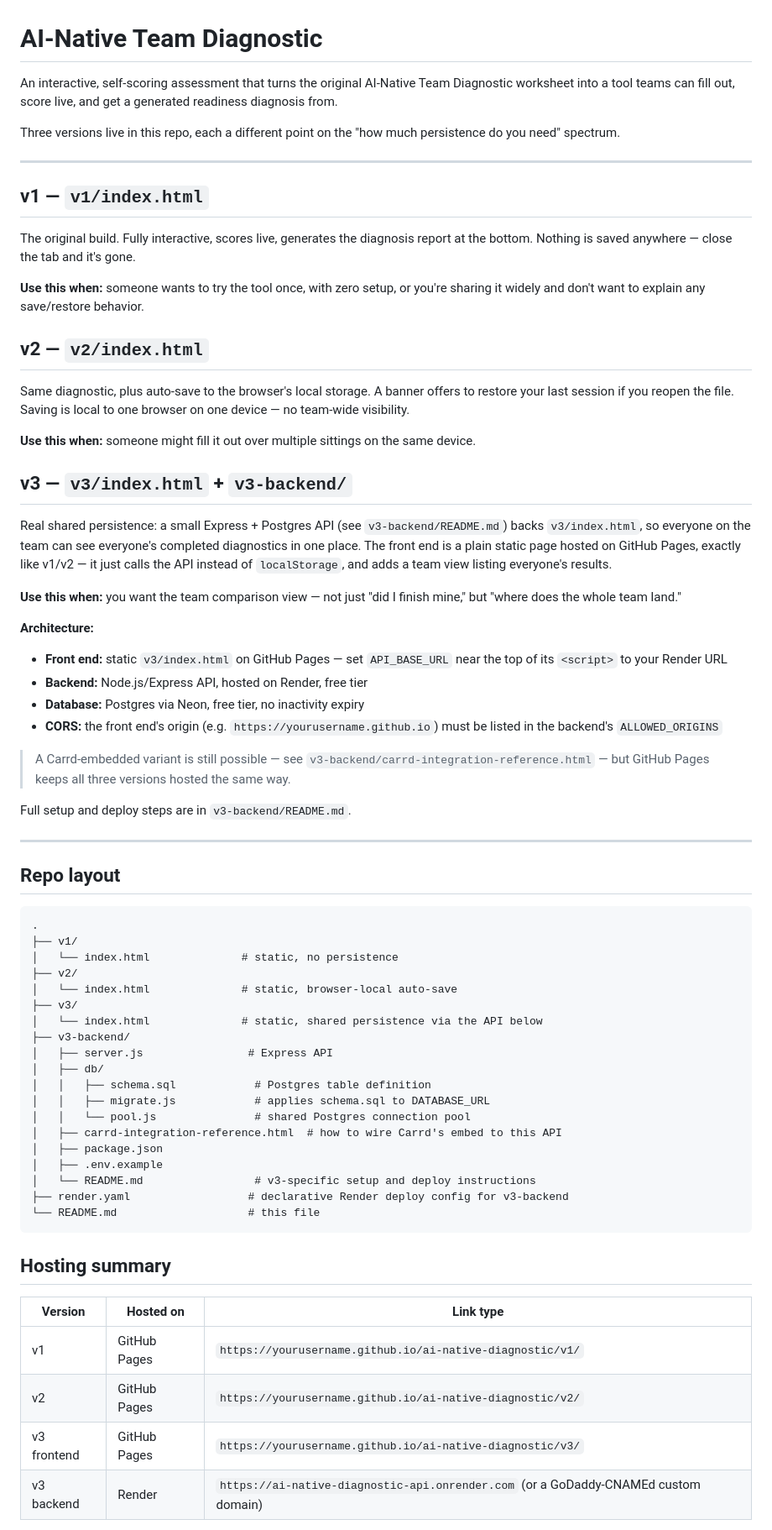
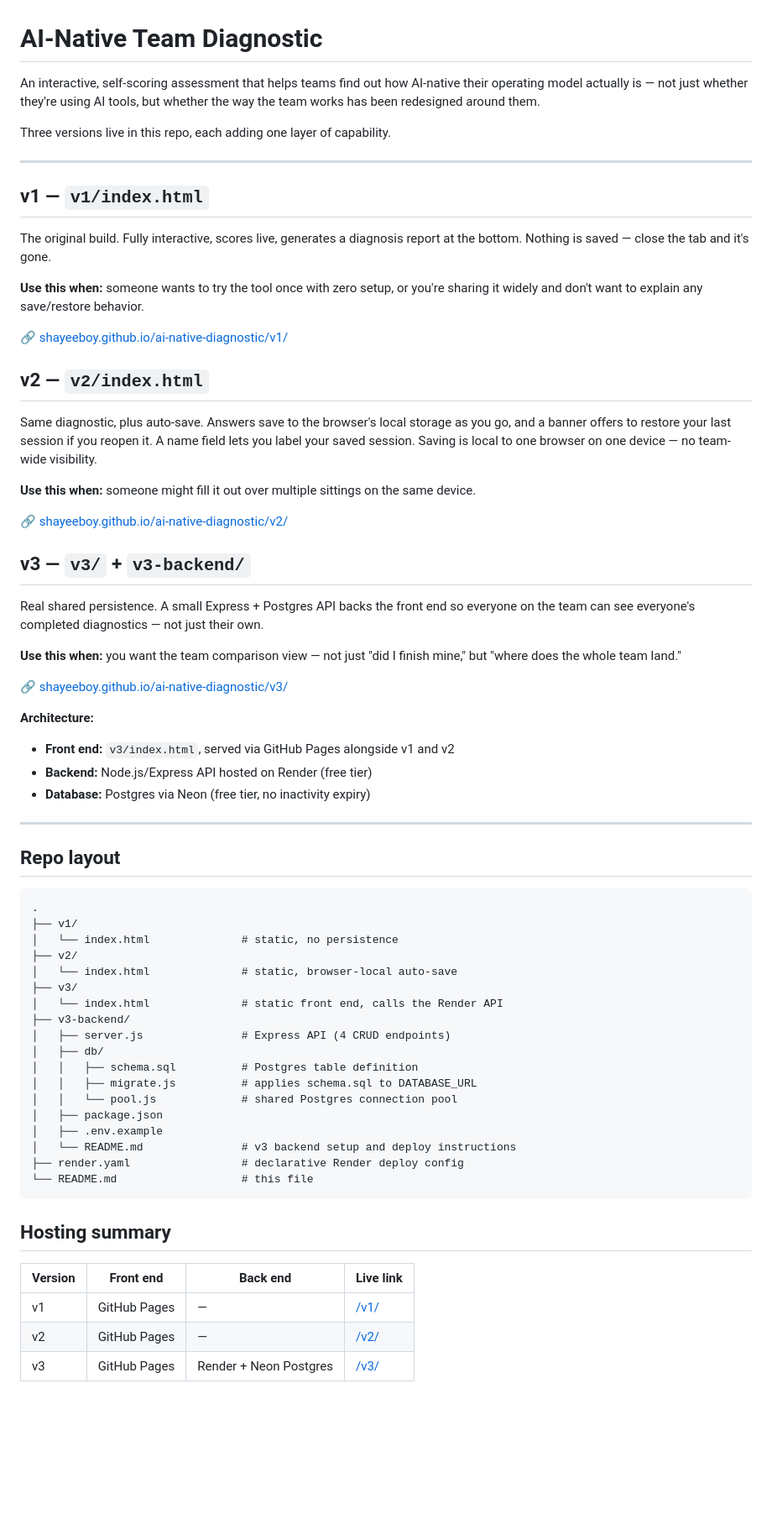
Before and after one commit to shayeeboy/ai-native-diagnostic, a Markdown page: README.md, the part around one of its changes. Shown at 84% size. Rendered like a GitHub page; blank space fills up the shorter version.

Commit message:
Update README with finalized project overview and live links

````diff
--- a/README.md
+++ b/README.md
@@ -1,38 +1,39 @@
 # AI-Native Team Diagnostic
 
-An interactive, self-scoring assessment that turns the original AI-Native Team Diagnostic worksheet into a tool teams can fill out, score live, and get a generated readiness diagnosis from.
+An interactive, self-scoring assessment that helps teams find out how AI-native their operating model actually is — not just whether they're using AI tools, but whether the way the team works has been redesigned around them.
 
-Three versions live in this repo, each a different point on the "how much persistence do you need" spectrum.
+Three versions live in this repo, each adding one layer of capability.
 
 ---
 
 ## v1 — `v1/index.html`
 
-The original build. Fully interactive, scores live, generates the diagnosis report at the bottom. Nothing is saved anywhere — close the tab and it's gone.
+The original build. Fully interactive, scores live, generates a diagnosis report at the bottom. Nothing is saved — close the tab and it's gone.
 
-**Use this when:** someone wants to try the tool once, with zero setup, or you're sharing it widely and don't want to explain any save/restore behavior.
+**Use this when:** someone wants to try the tool once with zero setup, or you're sharing it widely and don't want to explain any save/restore behavior.
+
+🔗 [shayeeboy.github.io/ai-native-diagnostic/v1/](https://shayeeboy.github.io/ai-native-diagnostic/v1/)
 
 ## v2 — `v2/index.html`
 
-Same diagnostic, plus auto-save to the browser's local storage. A banner offers to restore your last session if you reopen the file. Saving is local to one browser on one device — no team-wide visibility.
+Same diagnostic, plus auto-save. Answers save to the browser's local storage as you go, and a banner offers to restore your last session if you reopen it. A name field lets you label your saved session. Saving is local to one browser on one device — no team-wide visibility.
 
 **Use this when:** someone might fill it out over multiple sittings on the same device.
 
-## v3 — `v3/index.html` + `v3-backend/`
+🔗 [shayeeboy.github.io/ai-native-diagnostic/v2/](https://shayeeboy.github.io/ai-native-diagnostic/v2/)
 
-Real shared persistence: a small Express + Postgres API (see `v3-backend/README.md`) backs `v3/index.html`, so everyone on the team can see everyone's completed diagnostics in one place. The front end is a plain static page hosted on GitHub Pages, exactly like v1/v2 — it just calls the API instead of `localStorage`, and adds a team view listing everyone's results.
+## v3 — `v3/` + `v3-backend/`
+
+Real shared persistence. A small Express + Postgres API backs the front end so everyone on the team can see everyone's completed diagnostics — not just their own.
 
 **Use this when:** you want the team comparison view — not just "did I finish mine," but "where does the whole team land."
 
+🔗 [shayeeboy.github.io/ai-native-diagnostic/v3/](https://shayeeboy.github.io/ai-native-diagnostic/v3/)
+
 **Architecture:**
-- **Front end:** static `v3/index.html` on GitHub Pages — set `API_BASE_URL` near the top of its `<script>` to your Render URL
-- **Backend:** Node.js/Express API, hosted on Render, free tier
-- **Database:** Postgres via Neon, free tier, no inactivity expiry
-- **CORS:** the front end's origin (e.g. `https://yourusername.github.io`) must be listed in the backend's `ALLOWED_ORIGINS`
-
-> A Carrd-embedded variant is still possible — see `v3-backend/carrd-integration-reference.html` — but GitHub Pages keeps all three versions hosted the same way.
-
-Full setup and deploy steps are in `v3-backend/README.md`.
+- **Front end:** `v3/index.html`, served via GitHub Pages alongside v1 and v2
+- **Backend:** Node.js/Express API hosted on Render (free tier)
+- **Database:** Postgres via Neon (free tier, no inactivity expiry)
 
 ---
 
@@ -45,27 +46,25 @@ Full setup and deploy steps are in `v3-backend/README.md`.
 ├── v2/
 │   └── index.html              # static, browser-local auto-save
 ├── v3/
-│   └── index.html              # static, shared persistence via the API below
+│   └── index.html              # static front end, calls the Render API
 ├── v3-backend/
-│   ├── server.js                # Express API
+│   ├── server.js               # Express API (4 CRUD endpoints)
 │   ├── db/
-│   │   ├── schema.sql            # Postgres table definition
-│   │   ├── migrate.js            # applies schema.sql to DATABASE_URL
-│   │   └── pool.js               # shared Postgres connection pool
-│   ├── carrd-integration-reference.html  # how to wire Carrd's embed to this API
+│   │   ├── schema.sql          # Postgres table definition
+│   │   ├── migrate.js          # applies schema.sql to DATABASE_URL
+│   │   └── pool.js             # shared Postgres connection pool
 │   ├── package.json
 │   ├── .env.example
-│   └── README.md                 # v3-specific setup and deploy instructions
-├── render.yaml                  # declarative Render deploy config for v3-backend
-└── README.md                    # this file
+│   └── README.md               # v3 backend setup and deploy instructions
+├── render.yaml                 # declarative Render deploy config
+└── README.md                   # this file
 ```
 
 ## Hosting summary
 
-| Version | Hosted on | Link type |
-|---|---|---|
-| v1 | GitHub Pages | `https://yourusername.github.io/ai-native-diagnostic/v1/` |
-| v2 | GitHub Pages | `https://yourusername.github.io/ai-native-diagnostic/v2/` |
-| v3 frontend | GitHub Pages | `https://yourusername.github.io/ai-native-diagnostic/v3/` |
-| v3 backend | Render | `https://ai-native-diagnostic-api.onrender.com` (or a GoDaddy-CNAMEd custom domain) |
+| Version | Front end | Back end | Live link |
+|---|---|---|---|
+| v1 | GitHub Pages | — | [/v1/](https://shayeeboy.github.io/ai-native-diagnostic/v1/) |
+| v2 | GitHub Pages | — | [/v2/](https://shayeeboy.github.io/ai-native-diagnostic/v2/) |
+| v3 | GitHub Pages | Render + Neon Postgres | [/v3/](https://shayeeboy.github.io/ai-native-diagnostic/v3/) |
 
````
Also changed, not shown: other parts of README.md (+9 -6 lines).
